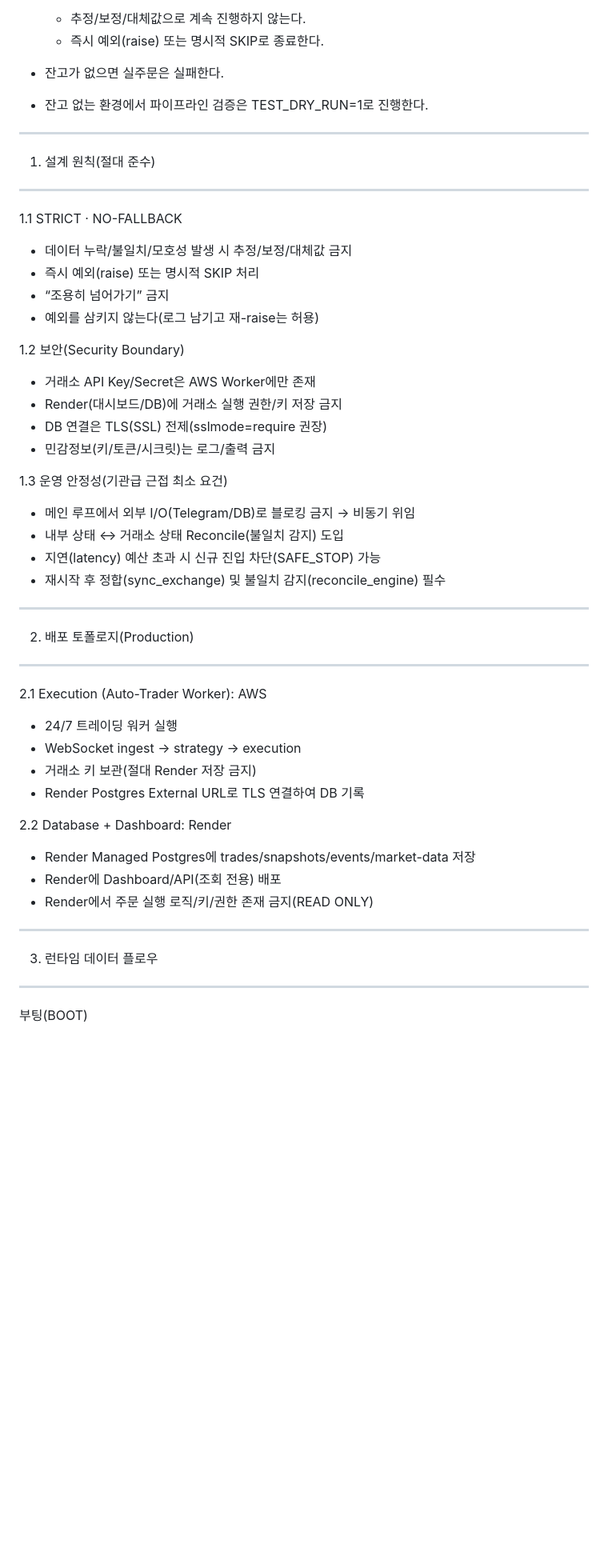
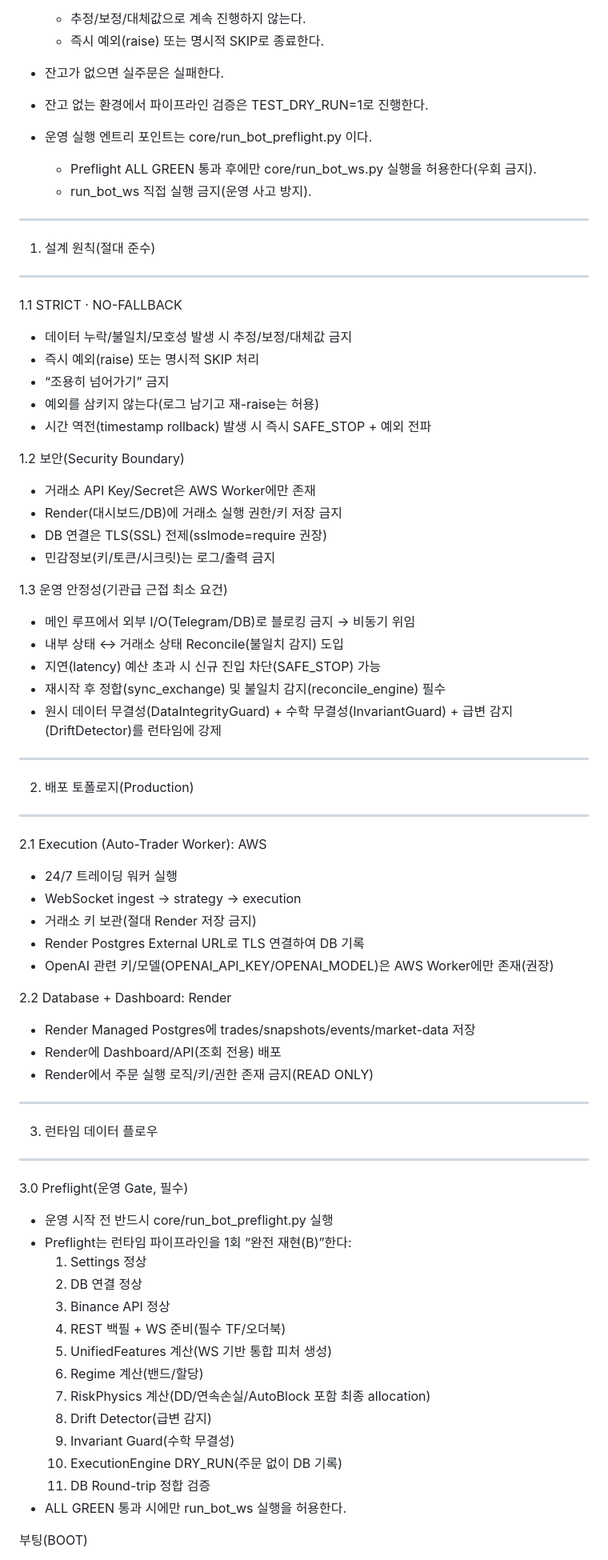
Before and after one commit to younsuyoung12/auto-trader, a Markdown page: README.md, the part around one of its changes. Shown at 80% size. GitHub-like rendering; blank space fills up the shorter version.

```diff
--- a/README.md
+++ b/README.md
@@ -23,6 +23,10 @@ STRICT · NO-FALLBACK · PRODUCTION
 - 잔고가 없으면 실주문은 실패한다.
 - 잔고 없는 환경에서 파이프라인 검증은 TEST_DRY_RUN=1로 진행한다.
 
+- 운영 실행 엔트리 포인트는 core/run_bot_preflight.py 이다.
+  - Preflight ALL GREEN 통과 후에만 core/run_bot_ws.py 실행을 허용한다(우회 금지).
+  - run_bot_ws 직접 실행 금지(운영 사고 방지).
+
 ---------------------------------------------------------------------------
 1) 설계 원칙(절대 준수)
 ---------------------------------------------------------------------------
@@ -32,6 +36,7 @@ STRICT · NO-FALLBACK · PRODUCTION
 - 즉시 예외(raise) 또는 명시적 SKIP 처리
 - “조용히 넘어가기” 금지
 - 예외를 삼키지 않는다(로그 남기고 재-raise는 허용)
+- 시간 역전(timestamp rollback) 발생 시 즉시 SAFE_STOP + 예외 전파
 
 1.2 보안(Security Boundary)
 - 거래소 API Key/Secret은 AWS Worker에만 존재
@@ -44,6 +49,7 @@ STRICT · NO-FALLBACK · PRODUCTION
 - 내부 상태 ↔ 거래소 상태 Reconcile(불일치 감지) 도입
 - 지연(latency) 예산 초과 시 신규 진입 차단(SAFE_STOP) 가능
 - 재시작 후 정합(sync_exchange) 및 불일치 감지(reconcile_engine) 필수
+- 원시 데이터 무결성(DataIntegrityGuard) + 수학 무결성(InvariantGuard) + 급변 감지(DriftDetector)를 런타임에 강제
 
 ---------------------------------------------------------------------------
 2) 배포 토폴로지(Production)
@@ -54,6 +60,7 @@ STRICT · NO-FALLBACK · PRODUCTION
 - WebSocket ingest → strategy → execution
 - 거래소 키 보관(절대 Render 저장 금지)
 - Render Postgres External URL로 TLS 연결하여 DB 기록
+- OpenAI 관련 키/모델(OPENAI_API_KEY/OPENAI_MODEL)은 AWS Worker에만 존재(권장)
 
 2.2 Database + Dashboard: Render
 - Render Managed Postgres에 trades/snapshots/events/market-data 저장
@@ -63,6 +70,22 @@ STRICT · NO-FALLBACK · PRODUCTION
 ---------------------------------------------------------------------------
 3) 런타임 데이터 플로우
 ---------------------------------------------------------------------------
+
+3.0 Preflight(운영 Gate, 필수)
+- 운영 시작 전 반드시 core/run_bot_preflight.py 실행
+- Preflight는 런타임 파이프라인을 1회 “완전 재현(B)”한다:
+  1) Settings 정상
+  2) DB 연결 정상
+  3) Binance API 정상
+  4) REST 백필 + WS 준비(필수 TF/오더북)
+  5) UnifiedFeatures 계산(WS 기반 통합 피처 생성)
+  6) Regime 계산(밴드/할당)
+  7) RiskPhysics 계산(DD/연속손실/AutoBlock 포함 최종 allocation)
+  8) Drift Detector(급변 감지)
+  9) Invariant Guard(수학 무결성)
+  10) ExecutionEngine DRY_RUN(주문 없이 DB 기록)
+  11) DB Round-trip 정합 검증
+- ALL GREEN 통과 시에만 run_bot_ws 실행을 허용한다.
 
 부팅(BOOT)
 - REST 백필(boot only):
```
Also changed, not shown: other parts of README.md (+59 -9 lines).
